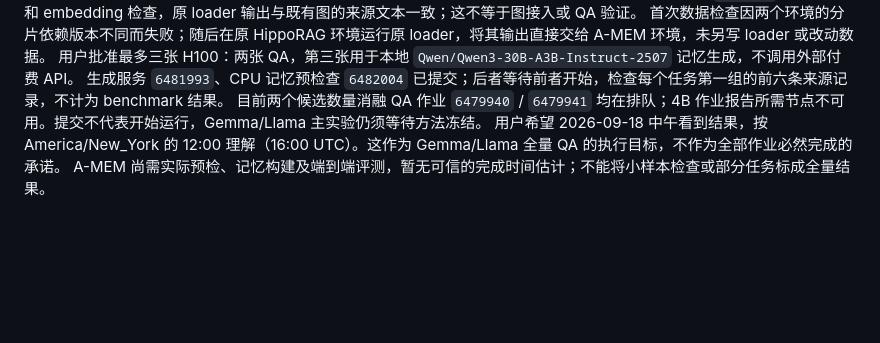
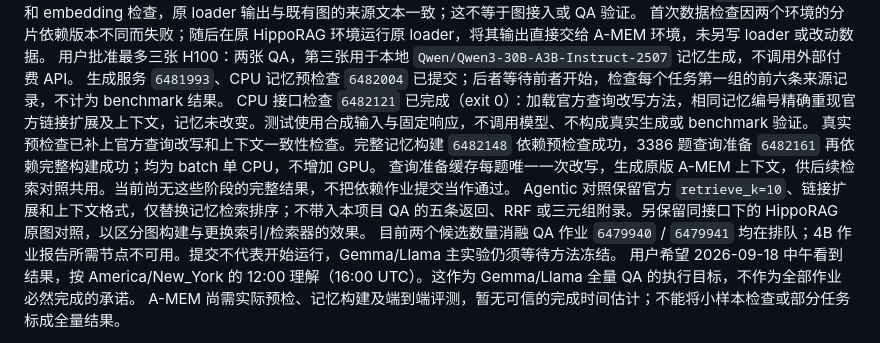
Before and after one commit to Sizchode/agent-memory, a Markdown page: results.md, the part around the change. Drawn GitHub-style; blank space fills up the shorter version.

```diff
--- a/results.md
+++ b/results.md
@@ -37,6 +37,10 @@ Agentic memory 接入方法确定为 [A-MEM，NeurIPS 2025 正式论文](https:/
 首次数据检查因两个环境的分片依赖版本不同而失败；随后在原 HippoRAG 环境运行原 loader，将其输出直接交给 A-MEM 环境，未另写 loader 或改动数据。
 用户批准最多三张 H100：两张 QA，第三张用于本地 `Qwen/Qwen3-30B-A3B-Instruct-2507` 记忆生成，不调用外部付费 API。
 生成服务 `6481993`、CPU 记忆预检查 `6482004` 已提交；后者等待前者开始，检查每个任务第一组的前六条来源记录，不计为 benchmark 结果。
+CPU 接口检查 `6482121` 已完成（exit 0）：加载官方查询改写方法，相同记忆编号精确重现官方链接扩展及上下文，记忆未改变。测试使用合成输入与固定响应，不调用模型、不构成真实生成或 benchmark 验证。
+真实预检查已补上官方查询改写和上下文一致性检查。完整记忆构建 `6482148` 依赖预检查成功，3386 题查询准备 `6482161` 再依赖完整构建成功；均为 batch 单 CPU，不增加 GPU。
+查询准备缓存每题唯一一次改写，生成原版 A-MEM 上下文，供后续检索对照共用。当前尚无这些阶段的完整结果，不把依赖作业提交当作通过。
+Agentic 对照保留官方 `retrieve_k=10`、链接扩展和上下文格式，仅替换记忆检索排序；不带入本项目 QA 的五条返回、RRF 或三元组附录。另保留同接口下的 HippoRAG 原图对照，以区分图构建与更换索引/检索器的效果。
 目前两个候选数量消融 QA 作业 `6479940` / `6479941` 均在排队；4B 作业报告所需节点不可用。提交不代表开始运行，Gemma/Llama 主实验仍须等待方法冻结。
 用户希望 2026-09-18 中午看到结果，按 America/New_York 的 12:00 理解（16:00 UTC）。这作为 Gemma/Llama 全量 QA 的执行目标，不作为全部作业必然完成的承诺。
 A-MEM 尚需实际预检、记忆构建及端到端评测，暂无可信的完成时间估计；不能将小样本检查或部分任务标成全量结果。
```
Also changed, not shown: novelty.md (+5 -1 lines).
